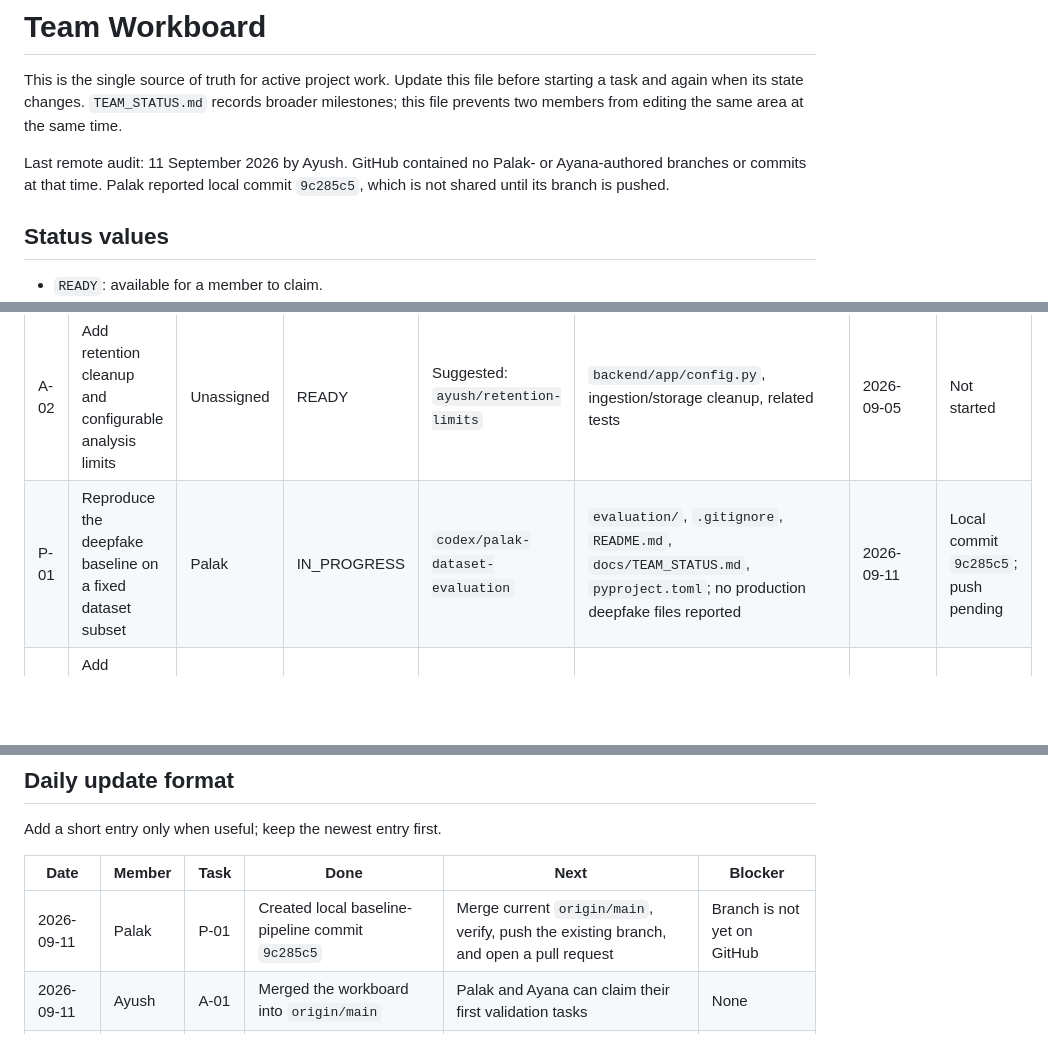
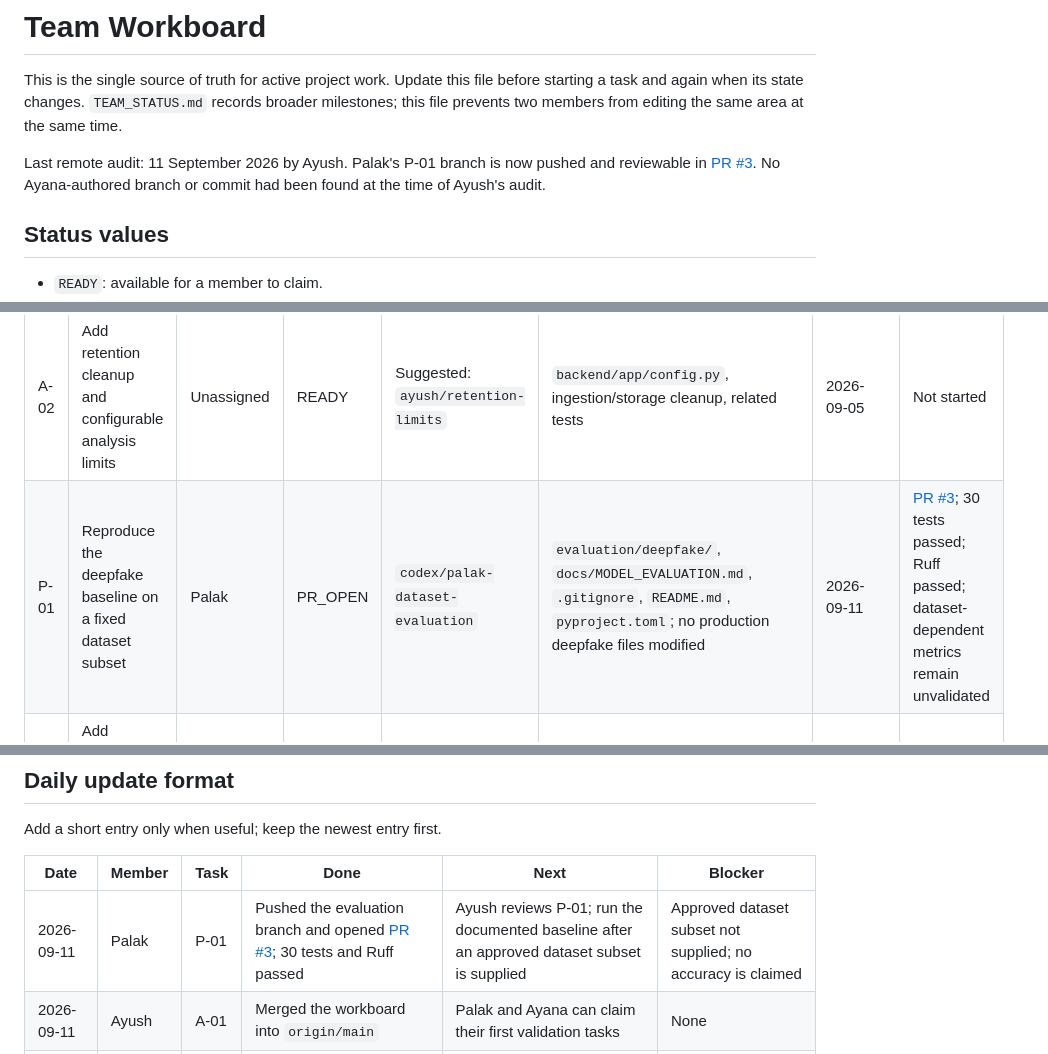
Before and after one commit to AyushPatra45/AI-DeepFake-Detector, a Markdown page: docs/TEAM_WORKBOARD.md, 3 parts joined by grey strips. Drawn GitHub-style; blank space fills up the shorter version.

Commit message:
docs(workboard): mark P-01 pull request open

```diff
--- a/docs/TEAM_WORKBOARD.md
+++ b/docs/TEAM_WORKBOARD.md
@@ -4,9 +4,9 @@ This is the single source of truth for active project work. Update this file bef
 starting a task and again when its state changes. `TEAM_STATUS.md` records broader
 milestones; this file prevents two members from editing the same area at the same time.
 
-Last remote audit: 11 September 2026 by Ayush. GitHub contained no Palak- or
-Ayana-authored branches or commits at that time. Palak reported local commit `9c285c5`,
-which is not shared until its branch is pushed.
+Last remote audit: 11 September 2026 by Ayush. Palak's P-01 branch is now pushed and
+reviewable in [PR #3](https://github.com/AyushPatra45/AI-DeepFake-Detector/pull/3).
+No Ayana-authored branch or commit had been found at the time of Ayush's audit.
 
 ## Status values
 
@@ -22,7 +22,7 @@ which is not shared until its branch is pushed.
 | ID | Task | Owner | Status | Branch | Owned files or area | Updated | PR / evidence |
 | --- | --- | --- | --- | --- | --- | --- | --- |
 | A-02 | Add retention cleanup and configurable analysis limits | Unassigned | READY | Suggested: `ayush/retention-limits` | `backend/app/config.py`, ingestion/storage cleanup, related tests | 2026-09-05 | Not started |
-| P-01 | Reproduce the deepfake baseline on a fixed dataset subset | Palak | IN_PROGRESS | `codex/palak-dataset-evaluation` | `evaluation/`, `.gitignore`, `README.md`, `docs/TEAM_STATUS.md`, `pyproject.toml`; no production deepfake files reported | 2026-09-11 | Local commit `9c285c5`; push pending |
+| P-01 | Reproduce the deepfake baseline on a fixed dataset subset | Palak | PR_OPEN | `codex/palak-dataset-evaluation` | `evaluation/deepfake/`, `docs/MODEL_EVALUATION.md`, `.gitignore`, `README.md`, `pyproject.toml`; no production deepfake files modified | 2026-09-11 | [PR #3](https://github.com/AyushPatra45/AI-DeepFake-Detector/pull/3); 30 tests passed; Ruff passed; dataset-dependent metrics remain unvalidated |
 | P-02 | Add deepfake failure and batch-inference tests | Palak | READY | Suggested after P-01: `palak/deepfake-edge-tests` | `backend/tests/test_deepfake.py`; coordinate before changing `backend/app/deepfake/` | 2026-09-05 | Not started |
 | Y-01 | Build a controlled clean and LSB-embedded image corpus | Ayana | READY | Suggested: `ayana/stego-validation` | New `evaluation/steganography/`, fixtures, and `docs/FORENSICS_EVALUATION.md` | 2026-09-05 | Not started |
 | Y-02 | Evaluate ELA cases and document false positives | Ayana | READY | Suggested after Y-01: `ayana/ela-validation` | Evaluation assets/scripts and `docs/FORENSICS_EVALUATION.md`; coordinate before production ELA edits | 2026-09-05 | Not started |
@@ -72,7 +72,7 @@ Add a short entry only when useful; keep the newest entry first.
 
 | Date | Member | Task | Done | Next | Blocker |
 | --- | --- | --- | --- | --- | --- |
-| 2026-09-11 | Palak | P-01 | Created local baseline-pipeline commit `9c285c5` | Merge current `origin/main`, verify, push the existing branch, and open a pull request | Branch is not yet on GitHub |
+| 2026-09-11 | Palak | P-01 | Pushed the evaluation branch and opened [PR #3](https://github.com/AyushPatra45/AI-DeepFake-Detector/pull/3); 30 tests and Ruff passed | Ayush reviews P-01; run the documented baseline after an approved dataset subset is supplied | Approved dataset subset not supplied; no accuracy is claimed |
 | 2026-09-11 | Ayush | A-01 | Merged the workboard into `origin/main` | Palak and Ayana can claim their first validation tasks | None |
 | 2026-09-05 | Ayush | A-01 | Audited remote branches and created coordination rules | Open and merge the workboard pull request | None |
 
```
